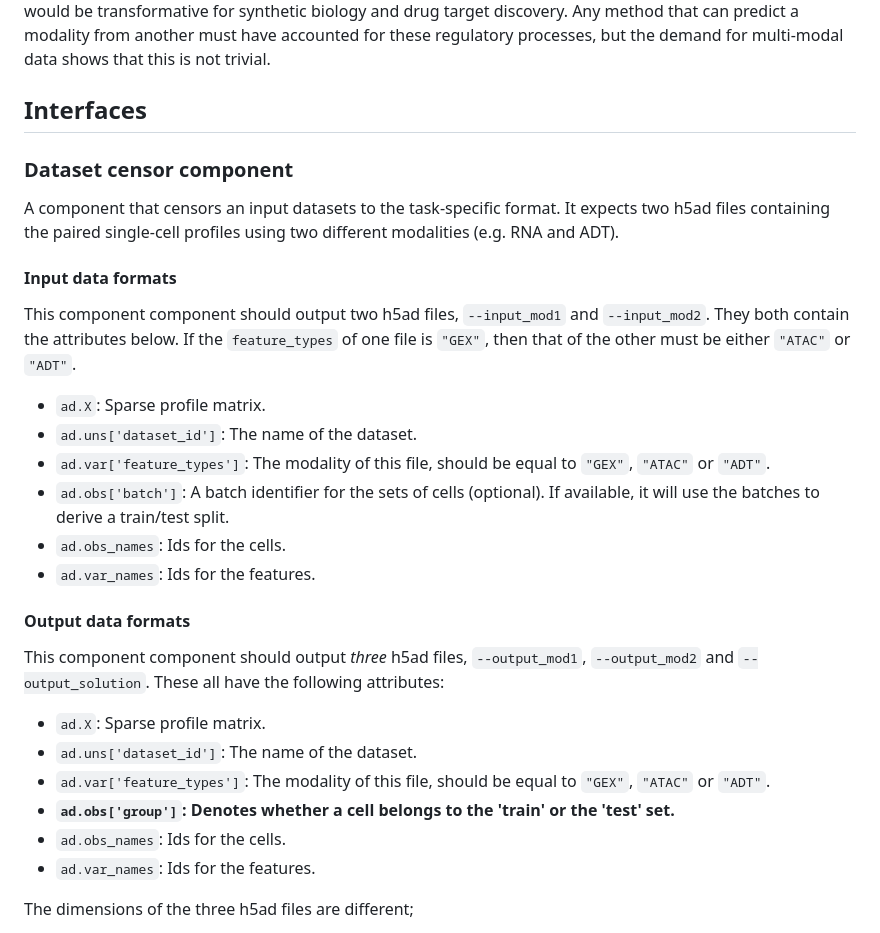
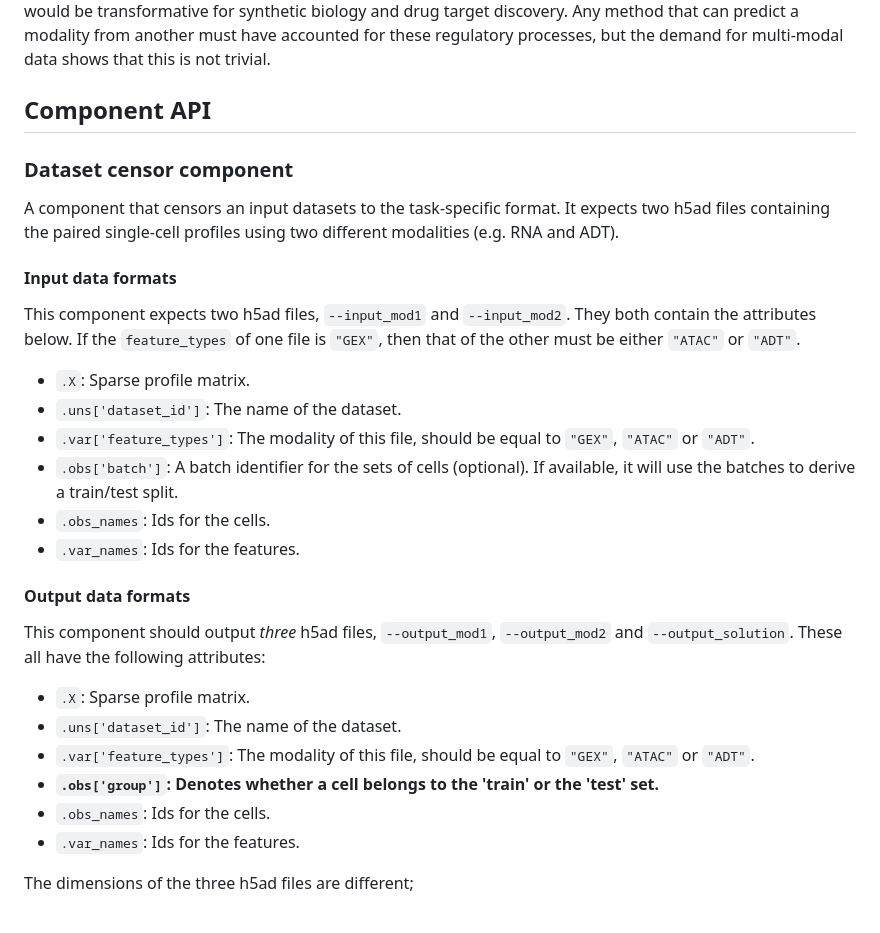
Before and after one commit to openproblems-bio/neurips2021_multimodal_viash, a Markdown page: src/predict_modality/README.md, the part around the change printed below. GitHub-like rendering.

```diff
--- a/src/predict_modality/README.md
+++ b/src/predict_modality/README.md
@@ -7,7 +7,7 @@ Predicting the profiles of one modality (e.g. protein abundance) from another (e
 Experimental techniques to measure multiple modalities within the same single cell are increasingly becoming available. The demand for these measurements is driven by the promise to provide a deeper insight into the state of a cell. Yet, the modalities are also intrinsically linked. We know that DNA must be accessible (ATAC data) to produce mRNA (expression data), and mRNA in turn is used as a template to produce protein (protein abundance). These processes are regulated often by the same molecules that they produce: for example, a protein may bind DNA to prevent the production of more mRNA. Understanding these regulatory processes would be transformative for synthetic biology and drug target discovery. Any method that can predict a modality from another must have accounted for these regulatory processes, but the demand for multi-modal data shows that this is not trivial.
 
 
-## Interfaces
+## Component API
 
 ### Dataset censor component
 
@@ -15,25 +15,25 @@ A component that censors an input datasets to the task-specific format. It expec
 
 #### Input data formats
 
-This component component should output two h5ad files, `--input_mod1` and `--input_mod2`. They both contain the attributes below. If the `feature_types` of one file is `"GEX"`, then that of the other must be either `"ATAC"` or `"ADT"`.
+This component expects two h5ad files, `--input_mod1` and `--input_mod2`. They both contain the attributes below. If the `feature_types` of one file is `"GEX"`, then that of the other must be either `"ATAC"` or `"ADT"`.
 
-  * `ad.X`: Sparse profile matrix.
-  * `ad.uns['dataset_id']`: The name of the dataset.
-  * `ad.var['feature_types']`: The modality of this file, should be equal to `"GEX"`, `"ATAC"` or `"ADT"`.
-  * `ad.obs['batch']`: A batch identifier for the sets of cells (optional). If available, it will use the batches to derive a train/test split.
-  * `ad.obs_names`: Ids for the cells.
-  * `ad.var_names`: Ids for the features.
+  * `.X`: Sparse profile matrix.
+  * `.uns['dataset_id']`: The name of the dataset.
+  * `.var['feature_types']`: The modality of this file, should be equal to `"GEX"`, `"ATAC"` or `"ADT"`.
+  * `.obs['batch']`: A batch identifier for the sets of cells (optional). If available, it will use the batches to derive a train/test split.
+  * `.obs_names`: Ids for the cells.
+  * `.var_names`: Ids for the features.
 
 #### Output data formats
 
-This component component should output *three* h5ad files, `--output_mod1`, `--output_mod2` and `--output_solution`. These all have the following attributes:
+This component should output *three* h5ad files, `--output_mod1`, `--output_mod2` and `--output_solution`. These all have the following attributes:
 
-  * `ad.X`: Sparse profile matrix.
-  * `ad.uns['dataset_id']`: The name of the dataset.
-  * `ad.var['feature_types']`: The modality of this file, should be equal to `"GEX"`, `"ATAC"` or `"ADT"`.
-  * **`ad.obs['group']`: Denotes whether a cell belongs to the 'train' or the 'test' set.**
-  * `ad.obs_names`: Ids for the cells.
-  * `ad.var_names`: Ids for the features.
+  * `.X`: Sparse profile matrix.
+  * `.uns['dataset_id']`: The name of the dataset.
+  * `.var['feature_types']`: The modality of this file, should be equal to `"GEX"`, `"ATAC"` or `"ADT"`.
+  * **`.obs['group']`: Denotes whether a cell belongs to the 'train' or the 'test' set.**
+  * `.obs_names`: Ids for the cells.
+  * `.var_names`: Ids for the features.
 
 The dimensions of the three h5ad files are different;
 
```
Also changed, not shown: other parts of src/predict_modality/README.md (+28 -28 lines), dataflow.png, 2 other files.
